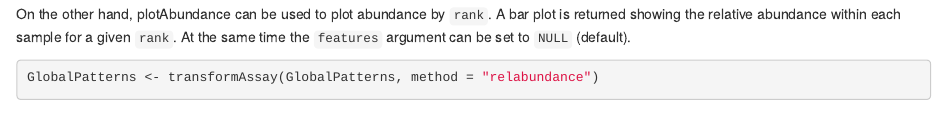
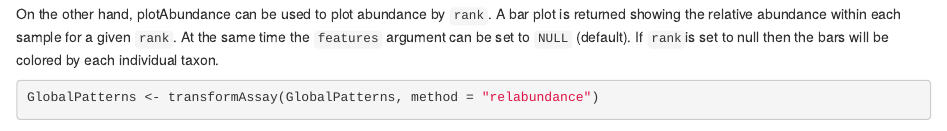
Before and after one commit to microbiome/miaViz, an R Markdown document (vignettes/miaViz.Rmd): the page in a window 1100 px wide, from 670 px down. Rendered offline with R 4.5, knitr and Pandoc, with nearby package versions; drawn as R Markdown's standard HTML page in place of the format the file asks for; some code elsewhere in the file could not run offline.

Commit message:
updated vignettes

````diff
--- a/vignettes/miaViz.Rmd
+++ b/vignettes/miaViz.Rmd
@@ -58,7 +58,7 @@ plotExpression(GlobalPatterns,
 ```
 
 On the other hand, plotAbundance can be used to plot abundance by  `rank`. A bar plot is returned showing the relative abundance within each sample for a given `rank`. At the same
-time the `features` argument can be set to `NULL` (default).
+time the `features` argument can be set to `NULL` (default). If `rank`is set to null then the bars will be colored by each individual taxon.
 
 ```{r}
 GlobalPatterns <- transformAssay(GlobalPatterns, method = "relabundance")
````
